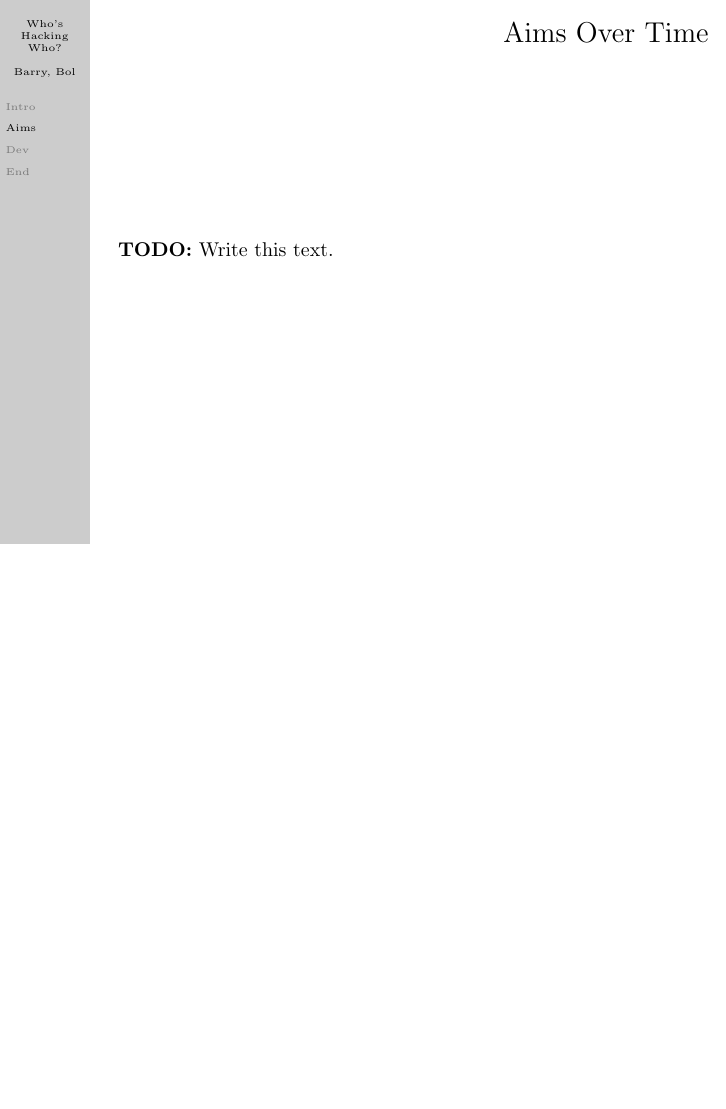
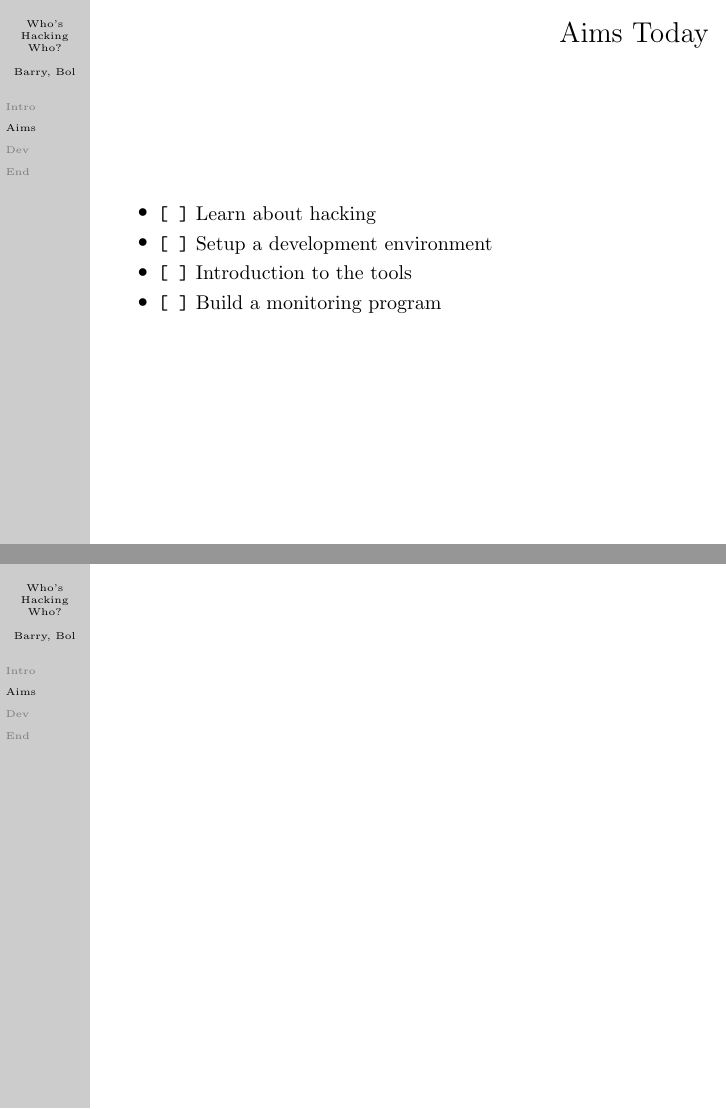
Before and after one commit to danielbarry/cssherts, LaTeX slides (presentations/whos-hacking-who/presentation.tex): page 6 of 9 before the commit and pages 6 and 7 of 10 after it, the two joined at a grey line, the shorter picture padded with empty space. Compiled offline with pdfLaTeX.

Commit message:
Complete aims section

```diff
--- a/presentations/whos-hacking-who/presentation.tex
+++ b/presentations/whos-hacking-who/presentation.tex
@@ -113,5 +113,3 @@
   %%%%%%%%%%%%%%%%%%%%%%%%%%%%%%%%%%%%%
   \section[Aims]{Aims}
   \begin{frame}
-    \frametitle{Aims Today}
-    \textbf{TODO:} Write this text.
@@ -118,7 +122,15 @@
   \end{frame}
   \begin{frame}
-    \frametitle{Aims Over Time}
-    \textbf{TODO:} Write this text.
+    \frametitle{Aims Today}
+    \begin{itemize}
+      \item \texttt{[ ]} Learn about hacking
+      \item \texttt{[ ]} Setup a development environment
+      \item \texttt{[ ]} Introduction to the tools
+      \item \texttt{[ ]} Build a monitoring program
+    \end{itemize}
+  \end{frame}
+  %%%%%%%%%%%%%%%%%%%%%%%%%%%%%%%%%%%%%
+  \begin{frame}
   \end{frame}
   %%%%%%%%%%%%%%%%%%%%%%%%%%%%%%%%%%%%%
   % Development
```
Also changed, not shown: presentations/whos-hacking-who/presentation.tex (6 more changed lines).
